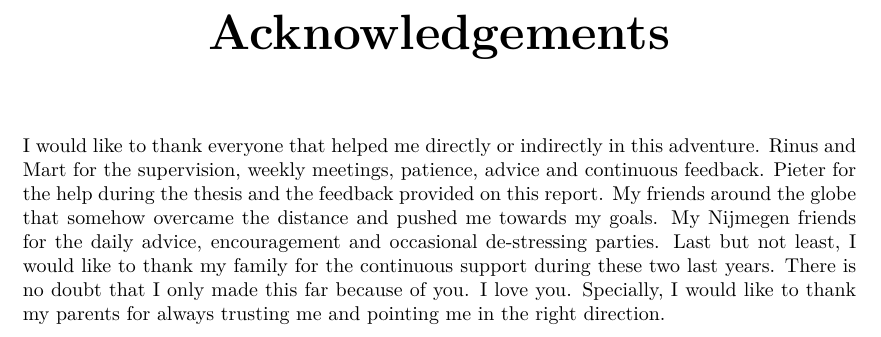
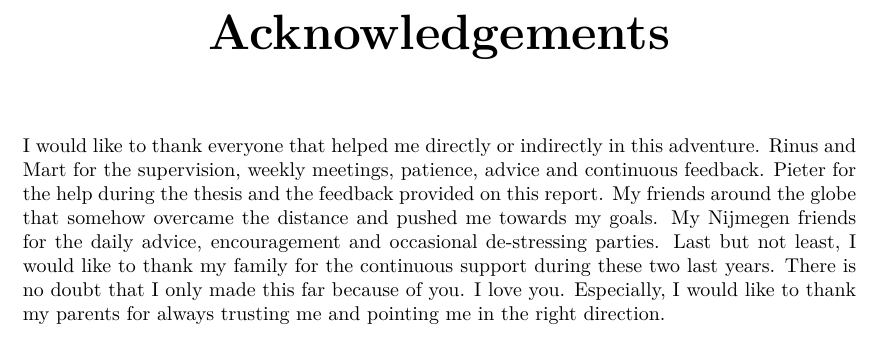
Before and after one commit to matheusamazonas/masterthesis, a LaTeX thesis (thesis.tex, which reads thesis/chapters/acknowledgements.tex): part of page 5 of 60, cut so that both start at the same text. Compiled offline with pdfLaTeX.

Commit message:
Small fix in the acknowledgements

```diff
--- a/thesis/chapters/acknowledgements.tex
+++ b/thesis/chapters/acknowledgements.tex
@@ -1 +1 @@
-I would like to thank everyone that helped me directly or indirectly in this adventure. Rinus and Mart for the supervision, weekly meetings, patience, advice and continuous feedback. Pieter for the help during the thesis and the feedback provided on this report. My friends around the globe that somehow overcame the distance and pushed me towards my goals. My Nijmegen friends for the daily advice, encouragement and occasional de-stressing parties. Last but not least, I would like to thank my family for the continuous support during these two last years. There is no doubt that I only made this far because of you. I love you. Specially, I would like to thank my parents for always trusting me and pointing me in the right direction.
+I would like to thank everyone that helped me directly or indirectly in this adventure. Rinus and Mart for the supervision, weekly meetings, patience, advice and continuous feedback. Pieter for the help during the thesis and the feedback provided on this report. My friends around the globe that somehow overcame the distance and pushed me towards my goals. My Nijmegen friends for the daily advice, encouragement and occasional de-stressing parties. Last but not least, I would like to thank my family for the continuous support during these two last years. There is no doubt that I only made this far because of you. I love you. Especially, I would like to thank my parents for always trusting me and pointing me in the right direction.
```
